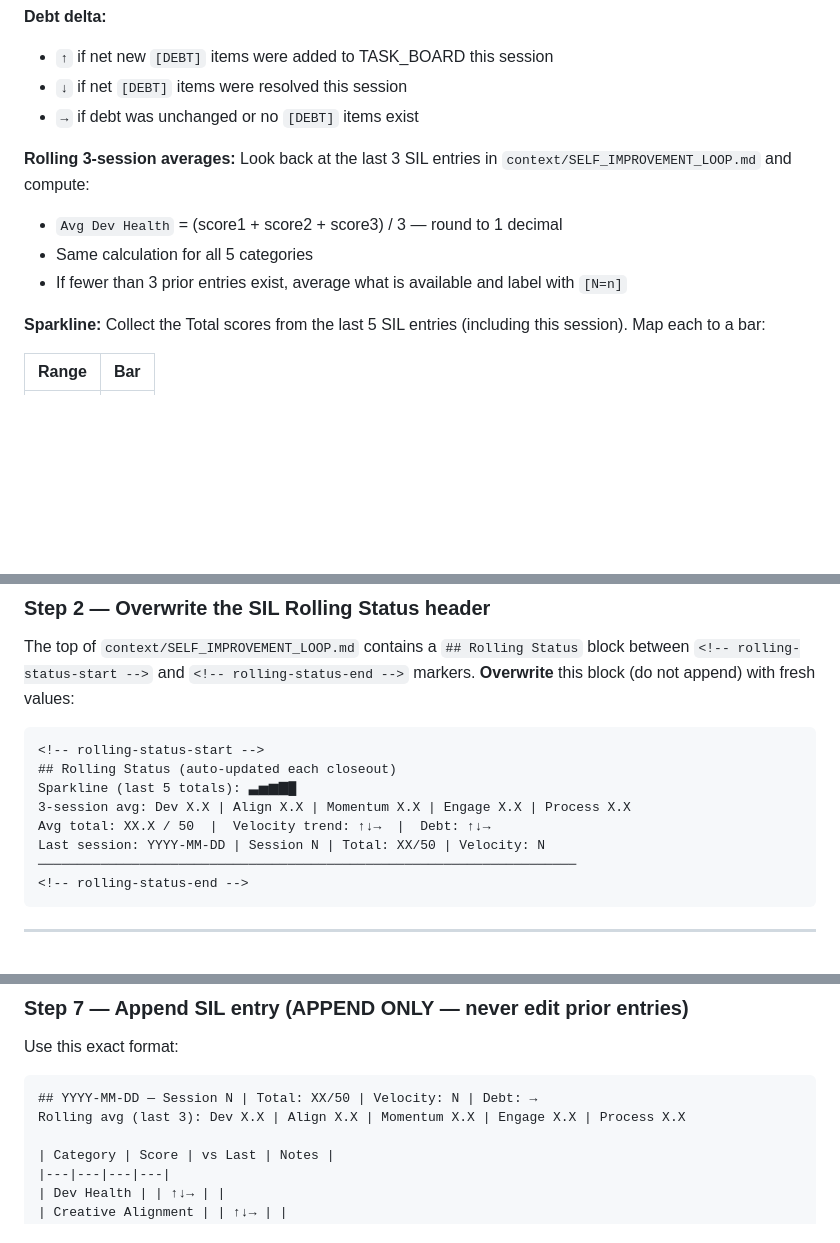
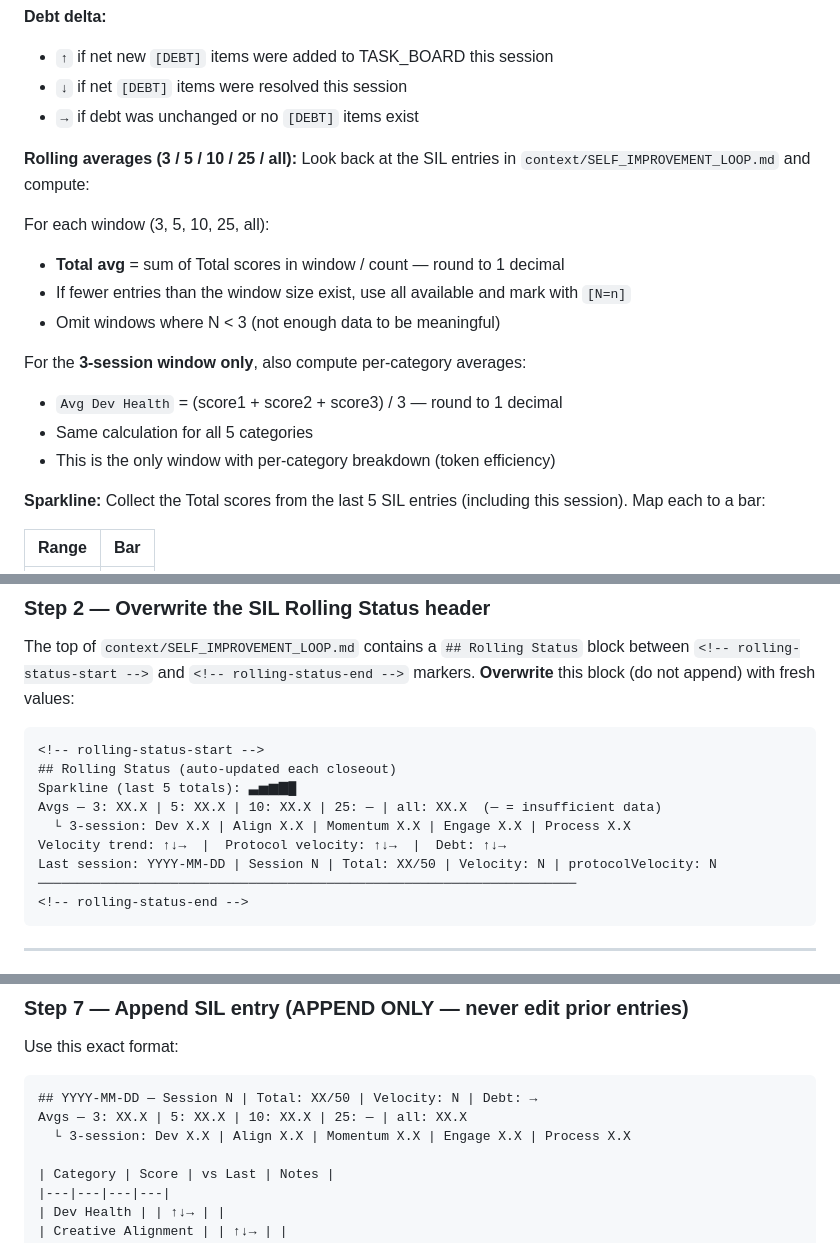
Before and after one commit to VaultSparkStudios/gridiron-gm-play, a Markdown page: prompts/closeout.md, 3 parts joined by grey strips. Drawn GitHub-style; blank space fills up the shorter version.

Commit message:
studio-os: sync prompt templates to v2.0
Propagated from studio-ops canonical templates.
start.md: v2.0 | closeout.md: v2.0

````diff
--- a/prompts/closeout.md
+++ b/prompts/closeout.md
@@ -65,11 +67,18 @@ Exclude `[SIL]` meta-tasks. Record as integer: `Velocity: N`
 - `↓` if net `[DEBT]` items were resolved this session
 - `→` if debt was unchanged or no `[DEBT]` items exist
 
-**Rolling 3-session averages:**
-Look back at the last 3 SIL entries in `context/SELF_IMPROVEMENT_LOOP.md` and compute:
+**Rolling averages (3 / 5 / 10 / 25 / all):**
+Look back at the SIL entries in `context/SELF_IMPROVEMENT_LOOP.md` and compute:
+
+For each window (3, 5, 10, 25, all):
+- **Total avg** = sum of Total scores in window / count — round to 1 decimal
+- If fewer entries than the window size exist, use all available and mark with `[N=n]`
+- Omit windows where N < 3 (not enough data to be meaningful)
+
+For the **3-session window only**, also compute per-category averages:
 - `Avg Dev Health` = (score1 + score2 + score3) / 3 — round to 1 decimal
 - Same calculation for all 5 categories
-- If fewer than 3 prior entries exist, average what is available and label with `[N=n]`
+- This is the only window with per-category breakdown (token efficiency)
 
 **Sparkline:**
 Collect the Total scores from the last 5 SIL entries (including this session). Map each to a bar:
@@ -100,9 +109,10 @@ The top of `context/SELF_IMPROVEMENT_LOOP.md` contains a `## Rolling Status` blo
 <!-- rolling-status-start -->
 ## Rolling Status (auto-updated each closeout)
 Sparkline (last 5 totals): ▃▅▆▇█
-3-session avg: Dev X.X | Align X.X | Momentum X.X | Engage X.X | Process X.X
-Avg total: XX.X / 50  |  Velocity trend: ↑↓→  |  Debt: ↑↓→
-Last session: YYYY-MM-DD | Session N | Total: XX/50 | Velocity: N
+Avgs — 3: XX.X | 5: XX.X | 10: XX.X | 25: — | all: XX.X  (— = insufficient data)
+  └ 3-session: Dev X.X | Align X.X | Momentum X.X | Engage X.X | Process X.X
+Velocity trend: ↑↓→  |  Protocol velocity: ↑↓→  |  Debt: ↑↓→
+Last session: YYYY-MM-DD | Session N | Total: XX/50 | Velocity: N | protocolVelocity: N
 ─────────────────────────────────────────────────────────────────────
 <!-- rolling-status-end -->
 ```
@@ -220,7 +230,8 @@ Use this exact format:
 
 ```markdown
 ## YYYY-MM-DD — Session N | Total: XX/50 | Velocity: N | Debt: →
-Rolling avg (last 3): Dev X.X | Align X.X | Momentum X.X | Engage X.X | Process X.X
+Avgs — 3: XX.X | 5: XX.X | 10: XX.X | 25: — | all: XX.X
+  └ 3-session: Dev X.X | Align X.X | Momentum X.X | Engage X.X | Process X.X
 
 | Category | Score | vs Last | Notes |
 |---|---|---|---|
````
Also changed, not shown: other parts of prompts/closeout.md (+5 -2 lines), prompts/start.md (+21 -12 lines).
